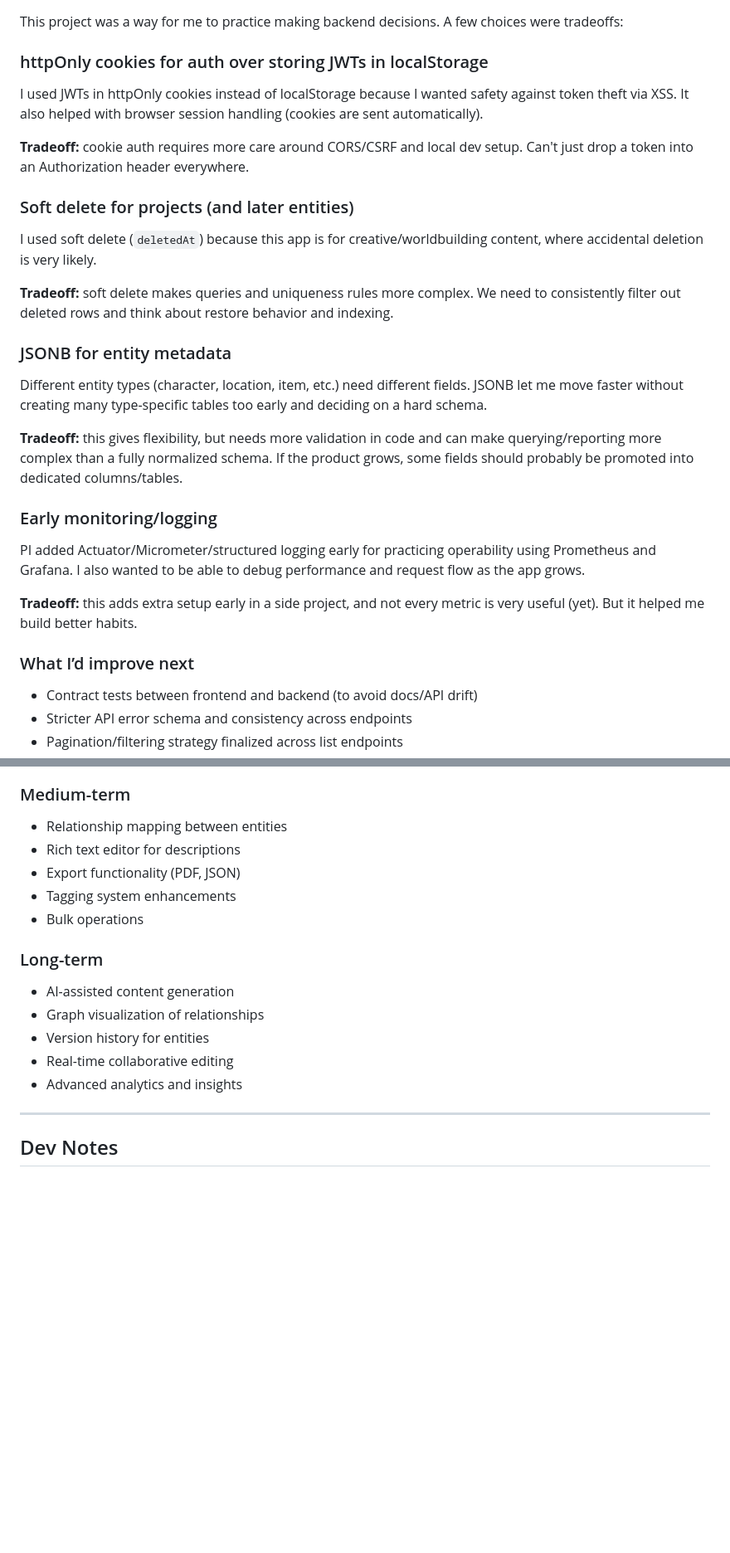
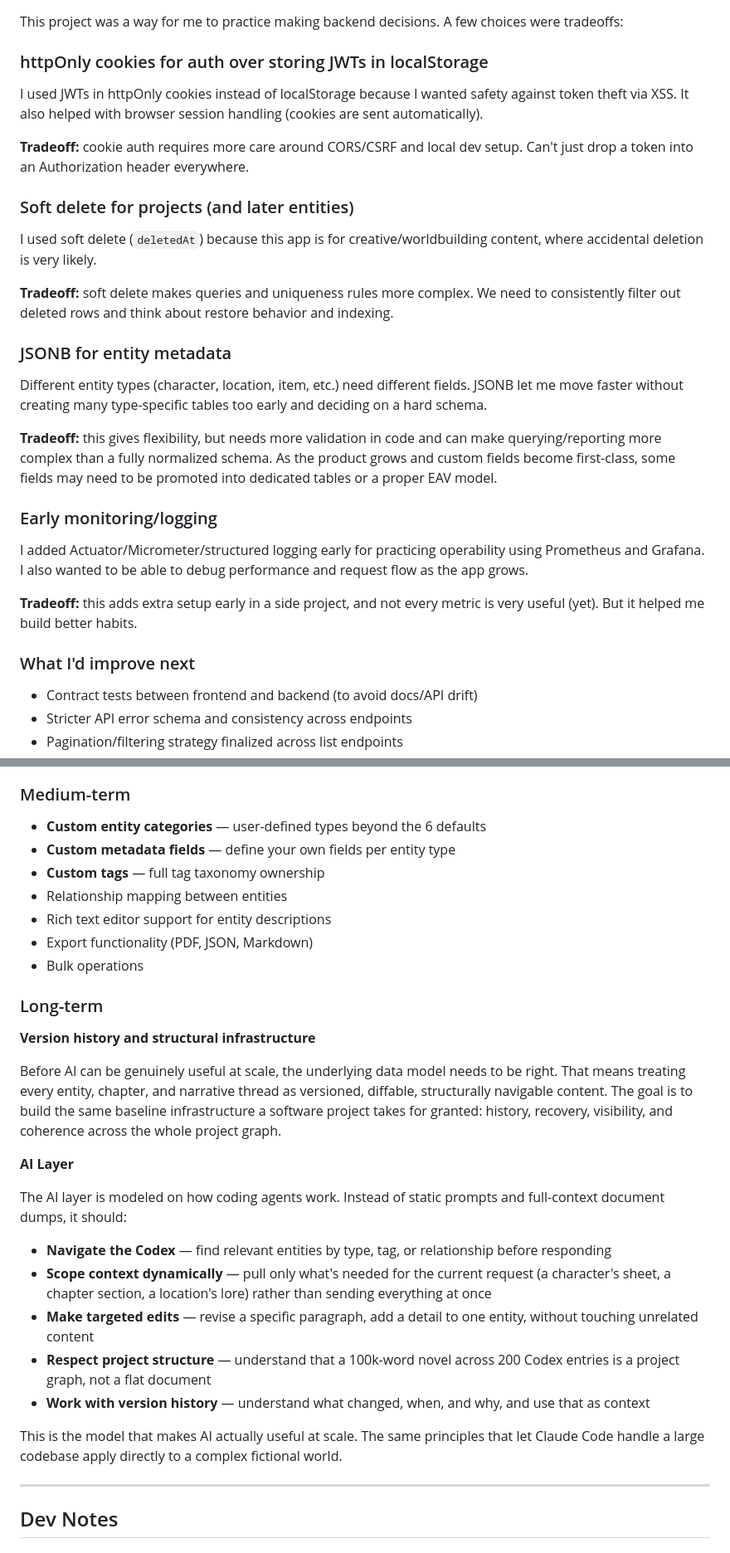
Before and after one commit to r-meunier/mytherion-backend, a Markdown page: README.md, 2 parts joined by grey strips. Shown at 83% size. Drawn GitHub-style; blank space fills up the shorter version.

Commit message:
update readme with goal

```diff
--- a/README.md
+++ b/README.md
@@ -54,26 +85,30 @@ This repository contains the Spring Boot + Kotlin backend, database migrations,
 This project was a way for me to practice making backend decisions. A few choices were tradeoffs:
 
 ### httpOnly cookies for auth over storing JWTs in localStorage
+
 I used JWTs in httpOnly cookies instead of localStorage because I wanted safety against token theft via XSS. It also helped with browser session handling (cookies are sent automatically).
 
 **Tradeoff:** cookie auth requires more care around CORS/CSRF and local dev setup. Can't just drop a token into an Authorization header everywhere.
 
 ### Soft delete for projects (and later entities)
+
 I used soft delete (`deletedAt`) because this app is for creative/worldbuilding content, where accidental deletion is very likely.
 
 **Tradeoff:** soft delete makes queries and uniqueness rules more complex. We need to consistently filter out deleted rows and think about restore behavior and indexing.
 
 ### JSONB for entity metadata
+
 Different entity types (character, location, item, etc.) need different fields. JSONB let me move faster without creating many type-specific tables too early and deciding on a hard schema.
 
-**Tradeoff:** this gives flexibility, but needs more validation in code and can make querying/reporting more complex than a fully normalized schema. If the product grows, some fields should probably be promoted into dedicated columns/tables.
+**Tradeoff:** this gives flexibility, but needs more validation in code and can make querying/reporting more complex than a fully normalized schema. As the product grows and custom fields become first-class, some fields may need to be promoted into dedicated tables or a proper EAV model.
 
 ### Early monitoring/logging
-PI added Actuator/Micrometer/structured logging early for practicing operability using Prometheus and Grafana. I also wanted to be able to debug performance and request flow as the app grows.
+
+I added Actuator/Micrometer/structured logging early for practicing operability using Prometheus and Grafana. I also wanted to be able to debug performance and request flow as the app grows.
 
 **Tradeoff:** this adds extra setup early in a side project, and not every metric is very useful (yet). But it helped me build better habits.
 
-### What I’d improve next
+### What I'd improve next
 
 - Contract tests between frontend and backend (to avoid docs/API drift)
 - Stricter API error schema and consistency across endpoints
@@ -424,19 +458,31 @@ curl http://localhost:8080/actuator/prometheus
 
 ### Medium-term
 
+- **Custom entity categories** — user-defined types beyond the 6 defaults
+- **Custom metadata fields** — define your own fields per entity type
+- **Custom tags** — full tag taxonomy ownership
 - Relationship mapping between entities
-- Rich text editor for descriptions
-- Export functionality (PDF, JSON)
-- Tagging system enhancements
+- Rich text editor support for entity descriptions
+- Export functionality (PDF, JSON, Markdown)
 - Bulk operations
 
 ### Long-term
 
-- AI-assisted content generation
-- Graph visualization of relationships
-- Version history for entities
-- Real-time collaborative editing
-- Advanced analytics and insights
+**Version history and structural infrastructure**
+
+Before AI can be genuinely useful at scale, the underlying data model needs to be right. That means treating every entity, chapter, and narrative thread as versioned, diffable, structurally navigable content. The goal is to build the same baseline infrastructure a software project takes for granted: history, recovery, visibility, and coherence across the whole project graph.
+
+**AI Layer**
+
+The AI layer is modeled on how coding agents work. Instead of static prompts and full-context document dumps, it should:
+
+- **Navigate the Codex** — find relevant entities by type, tag, or relationship before responding
+- **Scope context dynamically** — pull only what's needed for the current request (a character's sheet, a chapter section, a location's lore) rather than sending everything at once
+- **Make targeted edits** — revise a specific paragraph, add a detail to one entity, without touching unrelated content
+- **Respect project structure** — understand that a 100k-word novel across 200 Codex entries is a project graph, not a flat document
+- **Work with version history** — understand what changed, when, and why, and use that as context
+
+This is the model that makes AI actually useful at scale. The same principles that let Claude Code handle a large codebase apply directly to a complex fictional world.
 
 ---
 
```
Also changed, not shown: other parts of README.md (+38 -8 lines).
